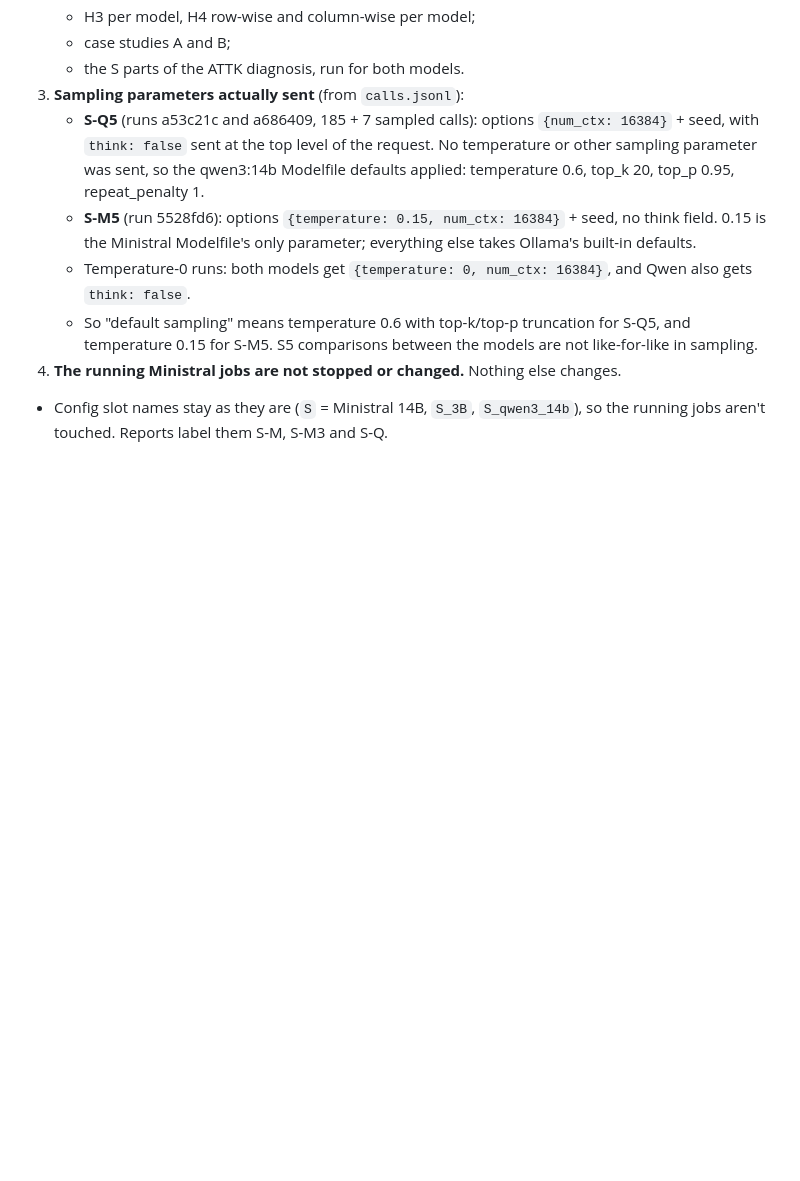
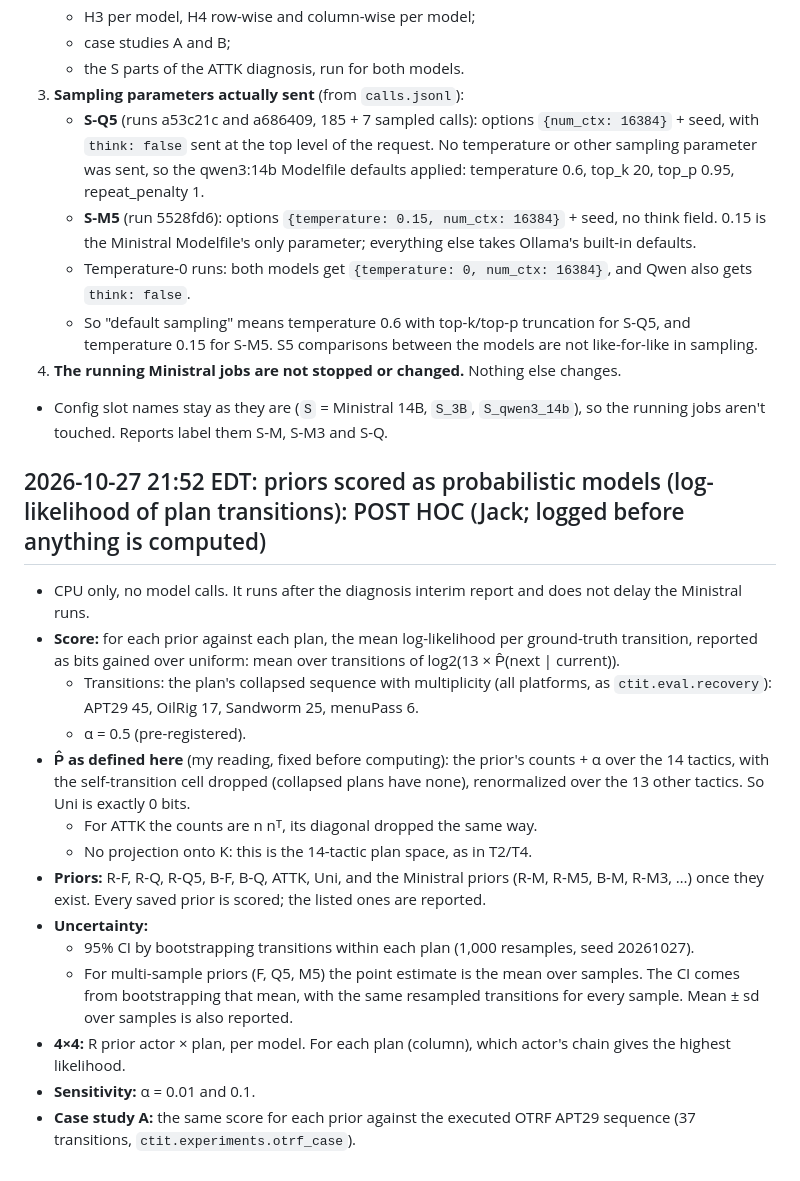
Before and after one commit to jackdmoody/CTI-Transitions, a Markdown page: docs/SPEC_ISSUES.md, the part around the change. GitHub-like rendering; blank space fills up the shorter version.

Commit message:
W2/WP6: SPEC_ISSUES: post hoc prior log-likelihood analysis logged before computing
Co-Authored-By: Claude Opus 5.5 <noreply@anthropic.com>

```diff
--- a/docs/SPEC_ISSUES.md
+++ b/docs/SPEC_ISSUES.md
@@ -359,3 +359,19 @@ Always prioritize using tools to provide the most accurate and helpful response.
    - So "default sampling" means temperature 0.6 with top-k/top-p truncation for S-Q5, and temperature 0.15 for S-M5. S5 comparisons between the models are not like-for-like in sampling.
 4. **The running Ministral jobs are not stopped or changed.** Nothing else changes.
 - Config slot names stay as they are (`S` = Ministral 14B, `S_3B`, `S_qwen3_14b`), so the running jobs aren't touched. Reports label them S-M, S-M3 and S-Q.
+
+## 2026-10-27 21:52 EDT: priors scored as probabilistic models (log-likelihood of plan transitions): POST HOC (Jack; logged before anything is computed)
+- CPU only, no model calls. It runs after the diagnosis interim report and does not delay the Ministral runs.
+- **Score:** for each prior against each plan, the mean log-likelihood per ground-truth transition, reported as bits gained over uniform: mean over transitions of log2(13 × P̂(next | current)).
+  - Transitions: the plan's collapsed sequence with multiplicity (all platforms, as `ctit.eval.recovery`): APT29 45, OilRig 17, Sandworm 25, menuPass 6.
+  - α = 0.5 (pre-registered).
+- **P̂ as defined here** (my reading, fixed before computing): the prior's counts + α over the 14 tactics, with the self-transition cell dropped (collapsed plans have none), renormalized over the 13 other tactics. So Uni is exactly 0 bits.
+  - For ATTK the counts are n nᵀ, its diagonal dropped the same way.
+  - No projection onto K: this is the 14-tactic plan space, as in T2/T4.
+- **Priors:** R-F, R-Q, R-Q5, B-F, B-Q, ATTK, Uni, and the Ministral priors (R-M, R-M5, B-M, R-M3, …) once they exist. Every saved prior is scored; the listed ones are reported.
+- **Uncertainty:**
+  - 95% CI by bootstrapping transitions within each plan (1,000 resamples, seed 20261027).
+  - For multi-sample priors (F, Q5, M5) the point estimate is the mean over samples. The CI comes from bootstrapping that mean, with the same resampled transitions for every sample. Mean ± sd over samples is also reported.
+- **4×4:** R prior actor × plan, per model. For each plan (column), which actor's chain gives the highest likelihood.
+- **Sensitivity:** α = 0.01 and 0.1.
+- **Case study A:** the same score for each prior against the executed OTRF APT29 sequence (37 transitions, `ctit.experiments.otrf_case`).
```
